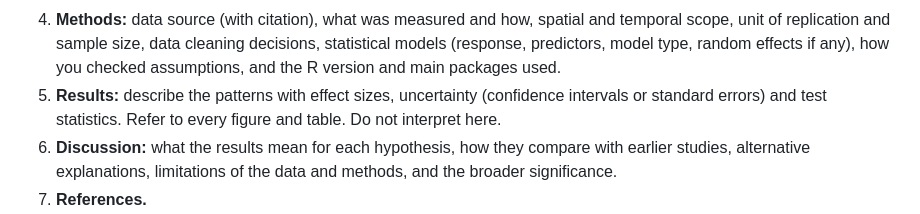
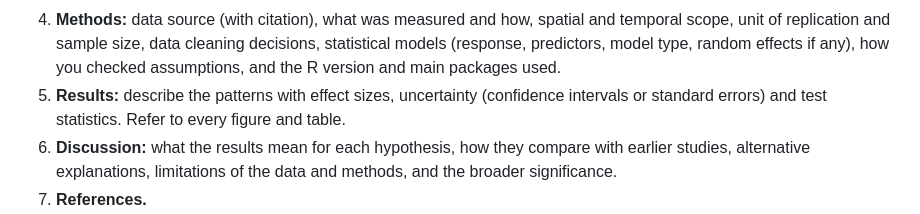
Before and after one commit to BIOL4110/BIOL4110-course-website, a Markdown page: group-projects.md, the part around the change. Drawn GitHub-style.

Commit message:
small edit to instructions for group projects on interpretation

```diff
--- a/group-projects.md
+++ b/group-projects.md
@@ -191,7 +191,7 @@ The final report is written like a short scientific paper. Submit one report per
 2. **Abstract** (max 250 words): question, data, approach, main results, and why they matter.
 3. **Introduction:** broader ecological context, a critical summary of relevant literature, the gap your study fills, your question, and your hypotheses with predictions. Ideally, give two or more competing or complementary hypotheses.
 4. **Methods:** data source (with citation), what was measured and how, spatial and temporal scope, unit of replication and sample size, data cleaning decisions, statistical models (response, predictors, model type, random effects if any), how you checked assumptions, and the R version and main packages used.
-5. **Results:** describe the patterns with effect sizes, uncertainty (confidence intervals or standard errors) and test statistics. Refer to every figure and table. Do not interpret here.
+5. **Results:** describe the patterns with effect sizes, uncertainty (confidence intervals or standard errors) and test statistics. Refer to every figure and table.
 6. **Discussion:** what the results mean for each hypothesis, how they compare with earlier studies, alternative explanations, limitations of the data and methods, and the broader significance.
 7. **References.**
 8. **Contribution statement:** one or two sentences per member describing what they did.
```
